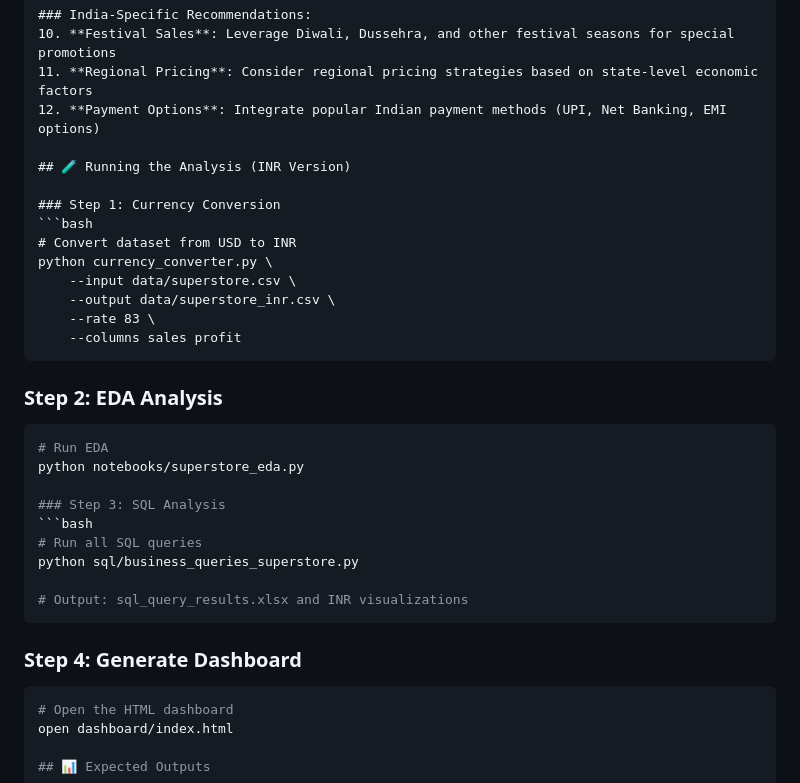
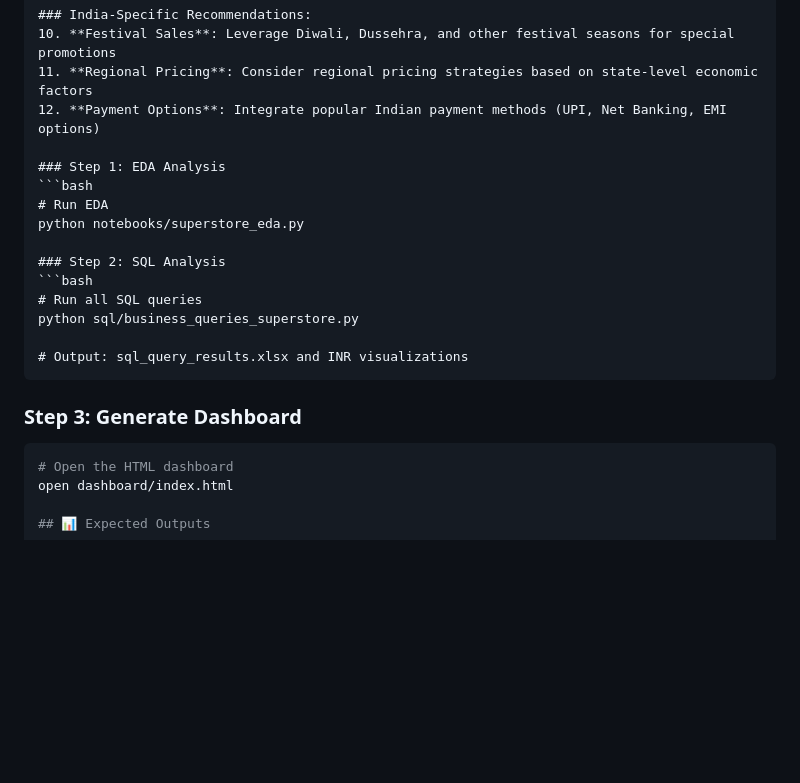
Before and after one commit to lingalaanusha/Task-2, a Markdown page: README.md, the part around the change. Rendered like a GitHub page; blank space fills up the shorter version.

````diff
--- a/README.md
+++ b/README.md
@@ -199,24 +199,12 @@ The project answers 10 key business questions using SQL :
 11. **Regional Pricing**: Consider regional pricing strategies based on state-level economic factors
 12. **Payment Options**: Integrate popular Indian payment methods (UPI, Net Banking, EMI options)
 
-## 🧪 Running the Analysis (INR Version)
-
-### Step 1: Currency Conversion
-```bash
-# Convert dataset from USD to INR
-python currency_converter.py \
-    --input data/superstore.csv \
-    --output data/superstore_inr.csv \
-    --rate 83 \
-    --columns sales profit
-```
-
-### Step 2: EDA Analysis
+### Step 1: EDA Analysis
 ```bash
 # Run EDA
 python notebooks/superstore_eda.py
 
-### Step 3: SQL Analysis
+### Step 2: SQL Analysis
 ```bash
 # Run all SQL queries
 python sql/business_queries_superstore.py
@@ -224,7 +212,7 @@ python sql/business_queries_superstore.py
 # Output: sql_query_results.xlsx and INR visualizations
 ```
 
-### Step 4: Generate Dashboard
+### Step 3: Generate Dashboard
 ```bash
 # Open the HTML dashboard
 open dashboard/index.html
````
